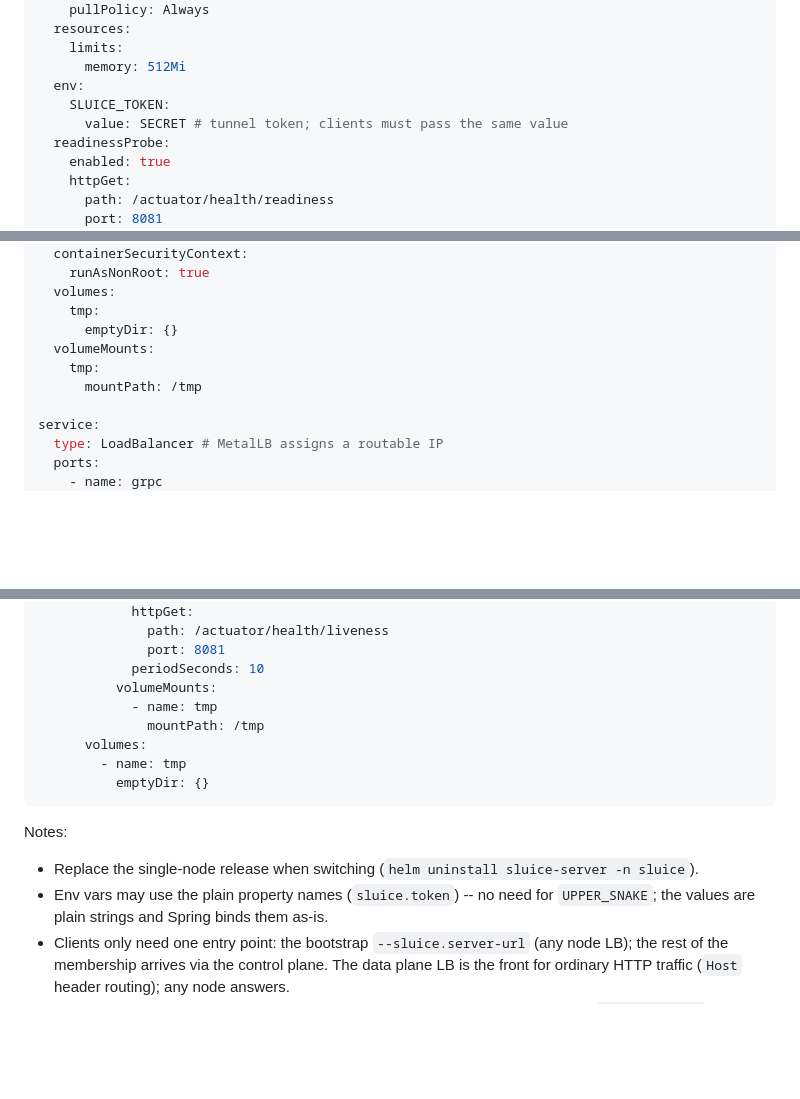
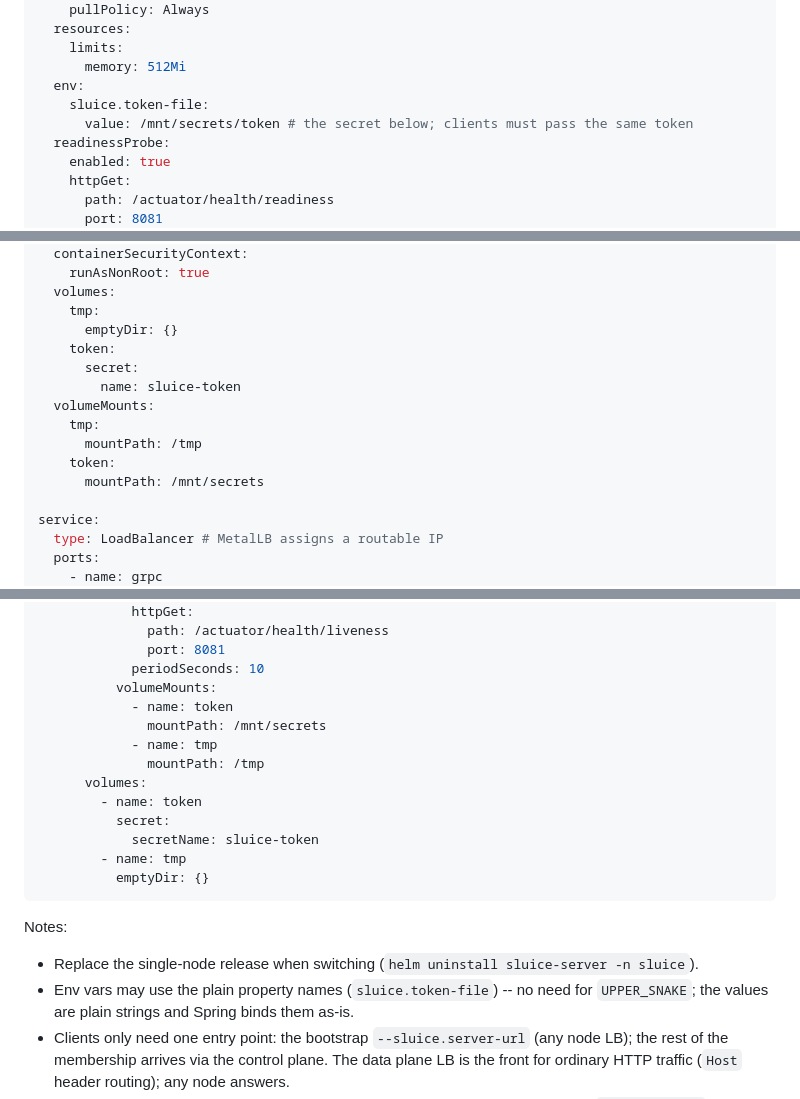
Before and after one commit to making/sluice, a Markdown page: k8s.md, 3 parts joined by grey strips. Drawn GitHub-style; blank space fills up the shorter version.

Commit message:
Configure the token via a Secret and sluice.token-file
Co-Authored-By: GLM-5.3-Flash-EXL3 <noreply@anthropic.com>

````diff
--- a/k8s.md
+++ b/k8s.md
@@ -31,8 +31,8 @@ deployment:
     limits:
       memory: 512Mi
   env:
-    SLUICE_TOKEN:
-      value: SECRET # tunnel token; clients must pass the same value
+    sluice.token-file:
+      value: /mnt/secrets/token # the secret below; clients must pass the same token
   readinessProbe:
     enabled: true
     httpGet:
@@ -52,9 +52,14 @@ deployment:
   volumes:
     tmp:
       emptyDir: {}
+    token:
+      secret:
+        name: sluice-token
   volumeMounts:
     tmp:
       mountPath: /tmp
+    token:
+      mountPath: /mnt/secrets
 
 service:
   type: LoadBalancer # MetalLB assigns a routable IP
@@ -257,9 +265,14 @@ spec:
               port: 8081
             periodSeconds: 10
           volumeMounts:
+            - name: token
+              mountPath: /mnt/secrets
             - name: tmp
               mountPath: /tmp
       volumes:
+        - name: token
+          secret:
+            secretName: sluice-token
         - name: tmp
           emptyDir: {}
 ```
@@ -267,7 +280,7 @@ spec:
 Notes:
 
 - Replace the single-node release when switching (`helm uninstall sluice-server -n sluice`).
-- Env vars may use the plain property names (`sluice.token`) -- no need for
+- Env vars may use the plain property names (`sluice.token-file`) -- no need for
   `UPPER_SNAKE`; the values are plain strings and Spring binds them as-is.
 - Clients only need one entry point: the bootstrap `--sluice.server-url` (any node LB);
     the rest of the membership arrives via the control plane. The data plane LB is the
````
Also changed, not shown: other parts of k8s.md (+5 -2 lines).
